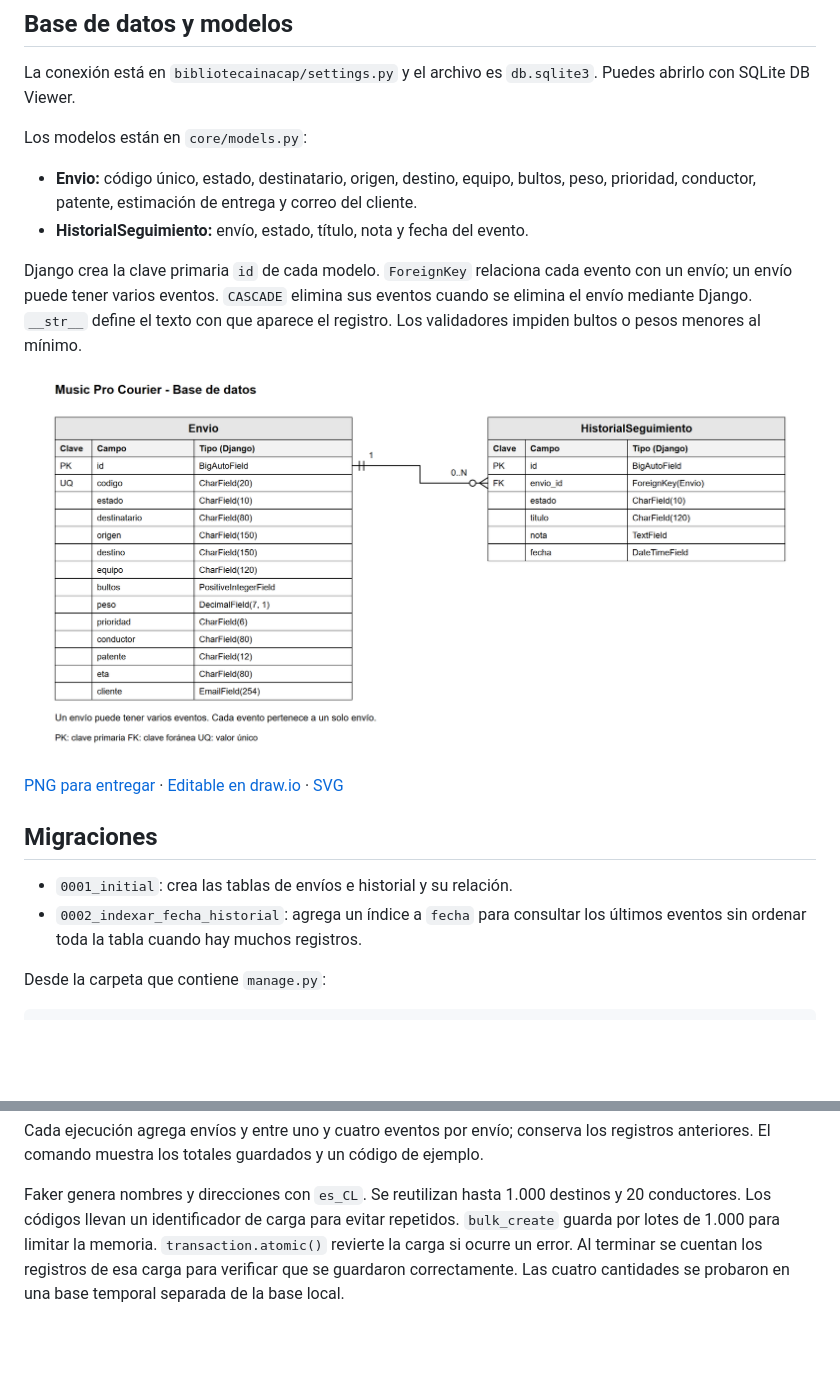
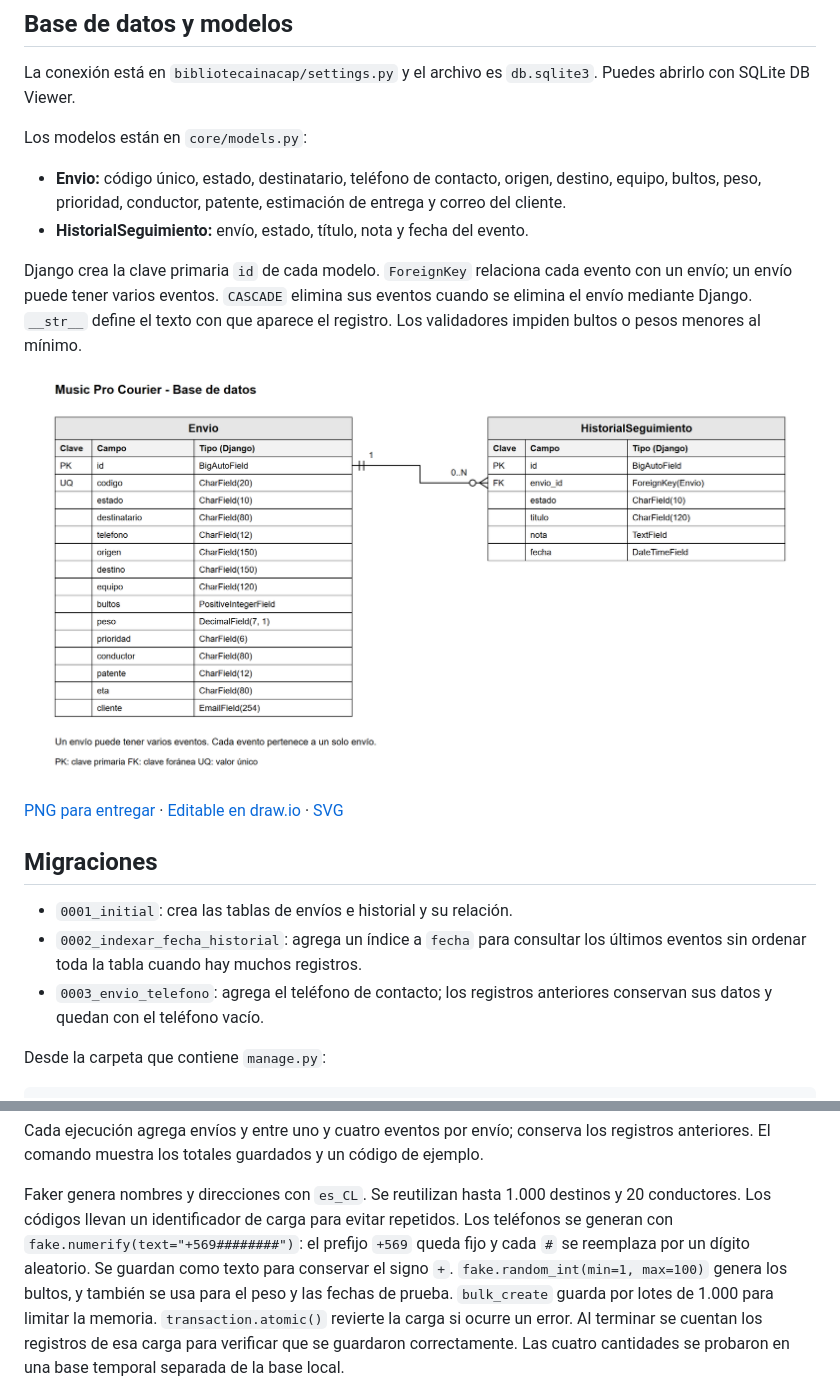
Before and after one commit to benjaminbenjabenjaben-cpu/BackEndd, a Markdown page: README.md, 2 parts joined by grey strips. GitHub-like rendering; pictures changed too: diagrama_base_datos.png; blank space fills up the shorter version.

Commit message:
Agrega teléfono de contacto y generación con Faker en formato chileno

```diff
--- a/README.md
+++ b/README.md
@@ -30,7 +30,7 @@ Puedes abrirlo con SQLite DB Viewer.
 
 Los modelos están en `core/models.py`:
 
-- **Envio:** código único, estado, destinatario, origen, destino, equipo, bultos,
+- **Envio:** código único, estado, destinatario, teléfono de contacto, origen, destino, equipo, bultos,
   peso, prioridad, conductor, patente, estimación de entrega y correo del cliente.
 - **HistorialSeguimiento:** envío, estado, título, nota y fecha del evento.
 
@@ -48,6 +48,8 @@ que aparece el registro. Los validadores impiden bultos o pesos menores al míni
 - `0001_initial`: crea las tablas de envíos e historial y su relación.
 - `0002_indexar_fecha_historial`: agrega un índice a `fecha` para consultar los
   últimos eventos sin ordenar toda la tabla cuando hay muchos registros.
+- `0003_envio_telefono`: agrega el teléfono de contacto; los registros anteriores
+  conservan sus datos y quedan con el teléfono vacío.
 
 Desde la carpeta que contiene `manage.py`:
 
@@ -96,6 +98,10 @@ registros anteriores. El comando muestra los totales guardados y un código de e
 
 Faker genera nombres y direcciones con `es_CL`. Se reutilizan hasta 1.000 destinos
 y 20 conductores. Los códigos llevan un identificador de carga para evitar repetidos.
+Los teléfonos se generan con `fake.numerify(text="+569########")`: el prefijo
+`+569` queda fijo y cada `#` se reemplaza por un dígito aleatorio. Se guardan como
+texto para conservar el signo `+`. `fake.random_int(min=1, max=100)` genera los
+bultos, y también se usa para el peso y las fechas de prueba.
 `bulk_create` guarda por lotes de 1.000 para limitar la memoria.
 `transaction.atomic()` revierte la carga si ocurre un error. Al terminar se cuentan
 los registros de esa carga para verificar que se guardaron correctamente.
```
Also changed, not shown: 7 other files.
